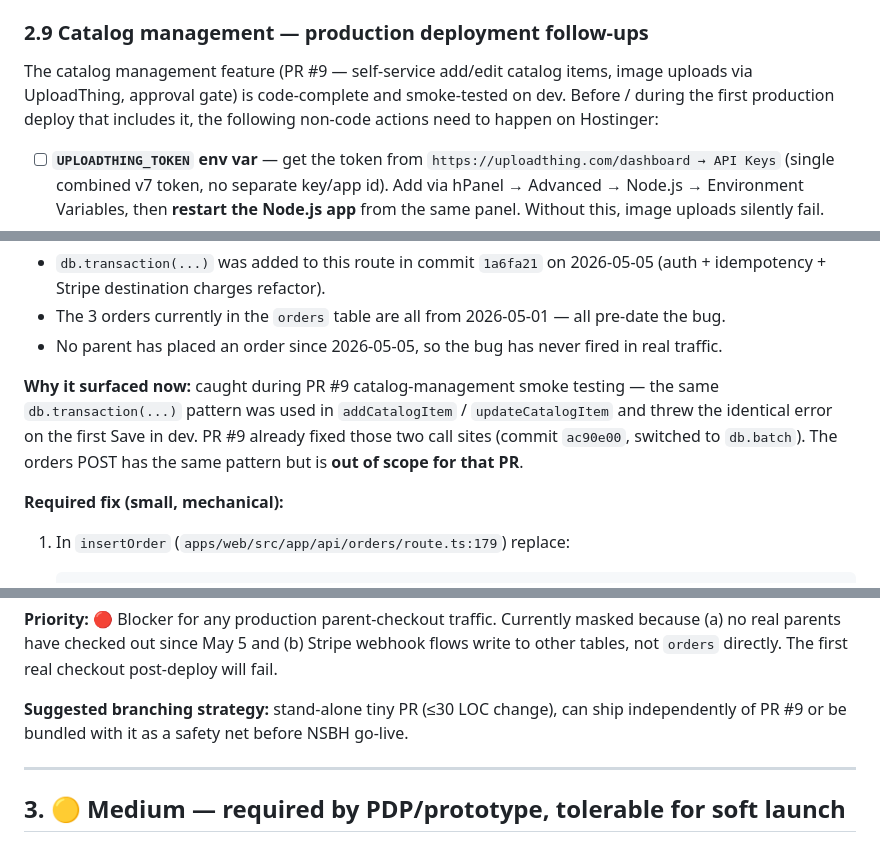
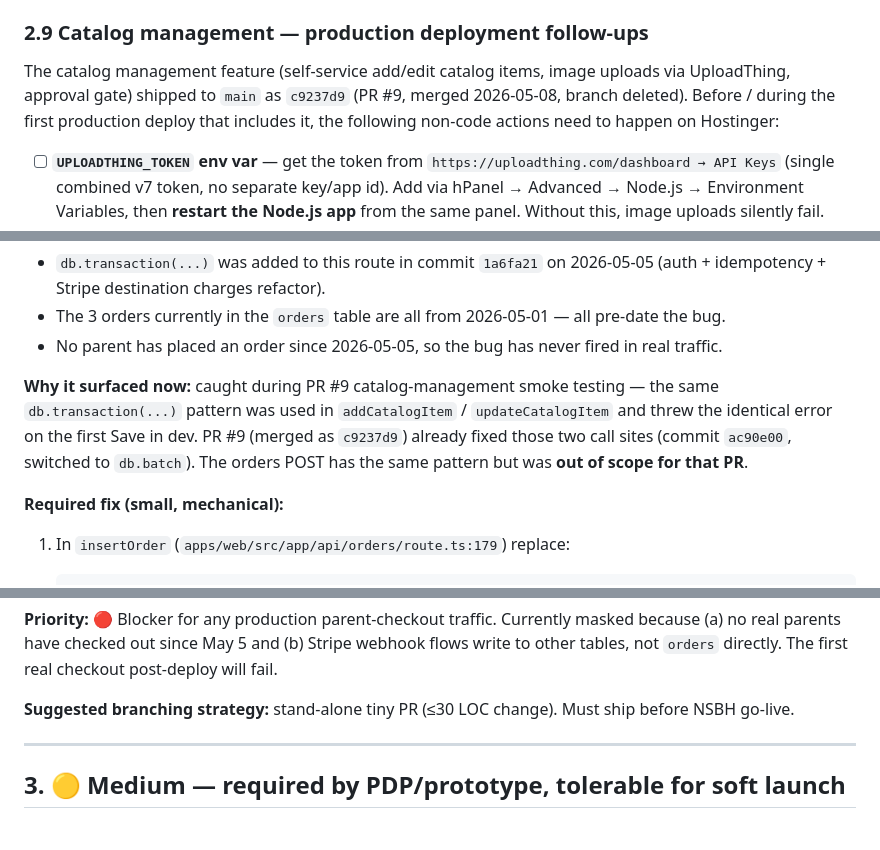
Before and after one commit to qiaohaojie/uniform_order, a Markdown page: docs/remaining_work.md, 3 parts joined by grey strips. Rendered like a GitHub page.

Commit message:
docs: update catalog management status and deployment notes in remaining_work.md

```diff
--- a/docs/remaining_work.md
+++ b/docs/remaining_work.md
@@ -50,7 +50,7 @@ The code for §2.1, §2.3, §2.6, and §2.7 is done; the following ops/verificat
 
 ### 2.9 Catalog management — production deployment follow-ups
 
-The catalog management feature (PR #9 — self-service add/edit catalog items, image uploads via UploadThing, approval gate) is code-complete and smoke-tested on dev. Before / during the first production deploy that includes it, the following non-code actions need to happen on Hostinger:
+The catalog management feature (self-service add/edit catalog items, image uploads via UploadThing, approval gate) shipped to `main` as `c9237d9` (PR #9, merged 2026-05-08, branch deleted). Before / during the first production deploy that includes it, the following non-code actions need to happen on Hostinger:
 
 - [ ] **`UPLOADTHING_TOKEN` env var** — get the token from `https://uploadthing.com/dashboard → API Keys` (single combined v7 token, no separate key/app id). Add via hPanel → Advanced → Node.js → Environment Variables, then **restart the Node.js app** from the same panel. Without this, image uploads silently fail.
 - [ ] **CSP / `next/image` host allowlist** — already wired in `apps/web/next.config.ts` for `utfs.io`, `*.utfs.io`, `*.ufs.sh` (commit `dd35a70`). Just confirm the deployed build serves the same headers (curl `-I` the homepage and check `Content-Security-Policy`).
@@ -72,7 +72,7 @@ The catalog management feature (PR #9 — self-service add/edit catalog items, i
 - The 3 orders currently in the `orders` table are all from 2026-05-01 — all pre-date the bug.
 - No parent has placed an order since 2026-05-05, so the bug has never fired in real traffic.
 
-**Why it surfaced now:** caught during PR #9 catalog-management smoke testing — the same `db.transaction(...)` pattern was used in `addCatalogItem` / `updateCatalogItem` and threw the identical error on the first Save in dev. PR #9 already fixed those two call sites (commit `ac90e00`, switched to `db.batch`). The orders POST has the same pattern but is **out of scope for that PR**.
+**Why it surfaced now:** caught during PR #9 catalog-management smoke testing — the same `db.transaction(...)` pattern was used in `addCatalogItem` / `updateCatalogItem` and threw the identical error on the first Save in dev. PR #9 (merged as `c9237d9`) already fixed those two call sites (commit `ac90e00`, switched to `db.batch`). The orders POST has the same pattern but was **out of scope for that PR**.
 
 **Required fix (small, mechanical):**
 
@@ -103,7 +103,7 @@ The catalog management feature (PR #9 — self-service add/edit catalog items, i
 
 **Priority:** 🔴 Blocker for any production parent-checkout traffic. Currently masked because (a) no real parents have checked out since May 5 and (b) Stripe webhook flows write to other tables, not `orders` directly. The first real checkout post-deploy will fail.
 
-**Suggested branching strategy:** stand-alone tiny PR (≤30 LOC change), can ship independently of PR #9 or be bundled with it as a safety net before NSBH go-live.
+**Suggested branching strategy:** stand-alone tiny PR (≤30 LOC change). Must ship before NSBH go-live.
 
 ---
 
```
